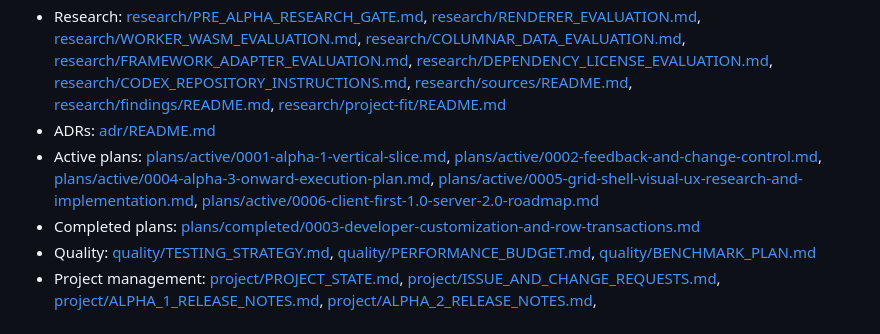
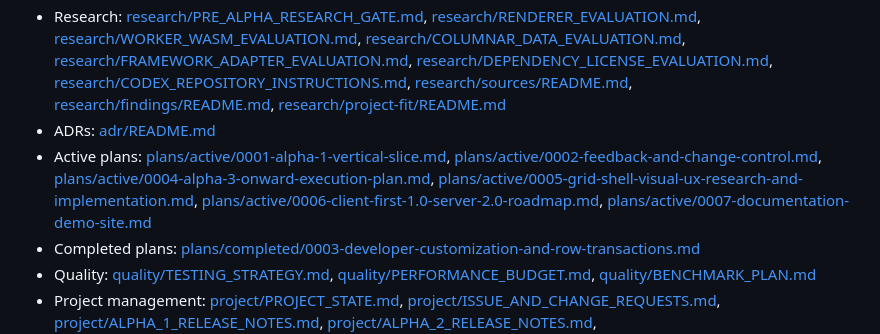
Before and after one commit to thefoolspath/gethen, a Markdown page: docs/README.md, the part around the change. GitHub-like rendering.

Commit message:
feat(docs): add documentation and interactive-demo site plan

```diff
--- a/docs/README.md
+++ b/docs/README.md
@@ -22,7 +22,7 @@ Gethen has locally verified `0.0.0-alpha.2` and `0.0.0-alpha.3` release candidat
 - Architecture: [architecture/SYSTEM_OVERVIEW.md](architecture/SYSTEM_OVERVIEW.md), [architecture/PACKAGE_BOUNDARIES.md](architecture/PACKAGE_BOUNDARIES.md), [architecture/RUST_WASM_BOUNDARY.md](architecture/RUST_WASM_BOUNDARY.md), [architecture/DATA_MODEL.md](architecture/DATA_MODEL.md), [architecture/PROTOCOL_V1.md](architecture/PROTOCOL_V1.md), [architecture/DATA_SOURCE.md](architecture/DATA_SOURCE.md), [architecture/ACCESSIBILITY_AND_SECURITY.md](architecture/ACCESSIBILITY_AND_SECURITY.md)
 - Research: [research/PRE_ALPHA_RESEARCH_GATE.md](research/PRE_ALPHA_RESEARCH_GATE.md), [research/RENDERER_EVALUATION.md](research/RENDERER_EVALUATION.md), [research/WORKER_WASM_EVALUATION.md](research/WORKER_WASM_EVALUATION.md), [research/COLUMNAR_DATA_EVALUATION.md](research/COLUMNAR_DATA_EVALUATION.md), [research/FRAMEWORK_ADAPTER_EVALUATION.md](research/FRAMEWORK_ADAPTER_EVALUATION.md), [research/DEPENDENCY_LICENSE_EVALUATION.md](research/DEPENDENCY_LICENSE_EVALUATION.md), [research/CODEX_REPOSITORY_INSTRUCTIONS.md](research/CODEX_REPOSITORY_INSTRUCTIONS.md), [research/sources/README.md](research/sources/README.md), [research/findings/README.md](research/findings/README.md), [research/project-fit/README.md](research/project-fit/README.md)
 - ADRs: [adr/README.md](adr/README.md)
-- Active plans: [plans/active/0001-alpha-1-vertical-slice.md](plans/active/0001-alpha-1-vertical-slice.md), [plans/active/0002-feedback-and-change-control.md](plans/active/0002-feedback-and-change-control.md), [plans/active/0004-alpha-3-onward-execution-plan.md](plans/active/0004-alpha-3-onward-execution-plan.md), [plans/active/0005-grid-shell-visual-ux-research-and-implementation.md](plans/active/0005-grid-shell-visual-ux-research-and-implementation.md), [plans/active/0006-client-first-1.0-server-2.0-roadmap.md](plans/active/0006-client-first-1.0-server-2.0-roadmap.md)
+- Active plans: [plans/active/0001-alpha-1-vertical-slice.md](plans/active/0001-alpha-1-vertical-slice.md), [plans/active/0002-feedback-and-change-control.md](plans/active/0002-feedback-and-change-control.md), [plans/active/0004-alpha-3-onward-execution-plan.md](plans/active/0004-alpha-3-onward-execution-plan.md), [plans/active/0005-grid-shell-visual-ux-research-and-implementation.md](plans/active/0005-grid-shell-visual-ux-research-and-implementation.md), [plans/active/0006-client-first-1.0-server-2.0-roadmap.md](plans/active/0006-client-first-1.0-server-2.0-roadmap.md), [plans/active/0007-documentation-demo-site.md](plans/active/0007-documentation-demo-site.md)
 - Completed plans: [plans/completed/0003-developer-customization-and-row-transactions.md](plans/completed/0003-developer-customization-and-row-transactions.md)
 - Quality: [quality/TESTING_STRATEGY.md](quality/TESTING_STRATEGY.md), [quality/PERFORMANCE_BUDGET.md](quality/PERFORMANCE_BUDGET.md), [quality/BENCHMARK_PLAN.md](quality/BENCHMARK_PLAN.md)
 - Project management: [project/PROJECT_STATE.md](project/PROJECT_STATE.md), [project/ISSUE_AND_CHANGE_REQUESTS.md](project/ISSUE_AND_CHANGE_REQUESTS.md), [project/ALPHA_1_RELEASE_NOTES.md](project/ALPHA_1_RELEASE_NOTES.md), [project/ALPHA_2_RELEASE_NOTES.md](project/ALPHA_2_RELEASE_NOTES.md), [project/ALPHA_3_RELEASE_NOTES.md](project/ALPHA_3_RELEASE_NOTES.md), [project/CURRENT_STATE_ASSESSMENT.md](project/CURRENT_STATE_ASSESSMENT.md), [project/DOCUMENTATION_INVENTORY.md](project/DOCUMENTATION_INVENTORY.md), [project/MIGRATION_REPORT.md](project/MIGRATION_REPORT.md), [project/RISK_REGISTER.md](project/RISK_REGISTER.md), [project/RELEASE_STRATEGY.md](project/RELEASE_STRATEGY.md)
```
Also changed, not shown: docs/project/PROJECT_STATE.md (+3 -0 lines), 1 other file.
